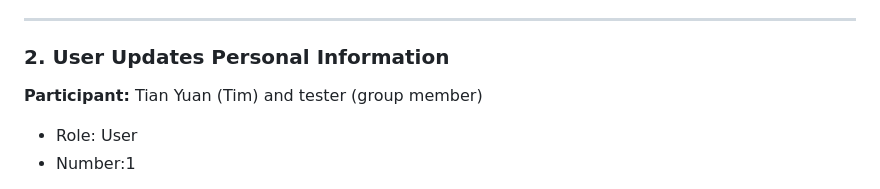
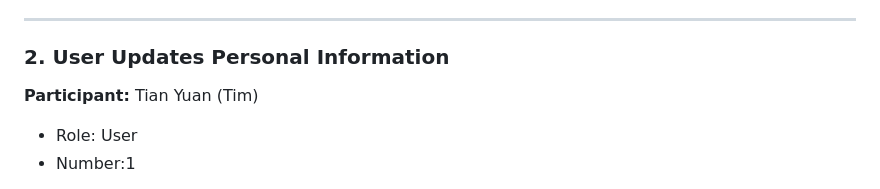
Before and after one commit to Beccili/COMP9030, a Markdown page: c1-c4/cycle4/Usability Test.md, the part around the change. Rendered like a GitHub page.

Commit message:
Update participant details in usability test
Removed tester information from usability test participant details.

```diff
--- a/c1-c4/cycle4/Usability Test.md
+++ b/c1-c4/cycle4/Usability Test.md
@@ -127,7 +127,7 @@ The Indigenous Art Atlas aims to:
 ---
 
 ### **2. User Updates Personal Information**
-**Participant:** Tian Yuan (Tim) and tester (group member)
+**Participant:** Tian Yuan (Tim)
 - Role: User
 - Number:1
 
```
